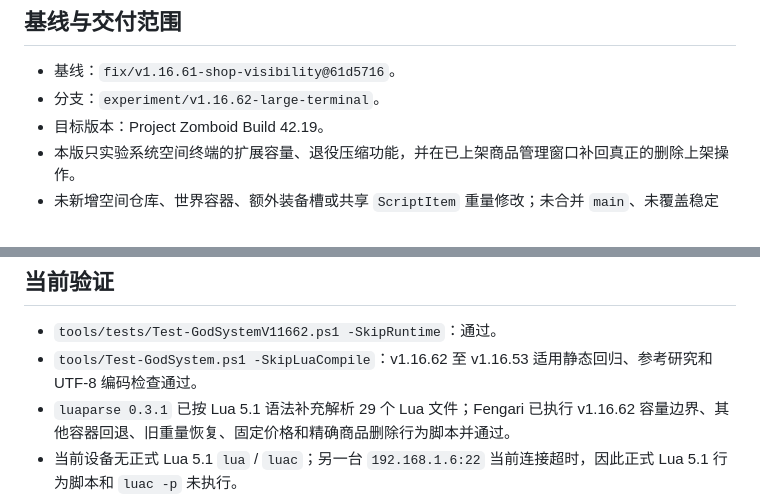
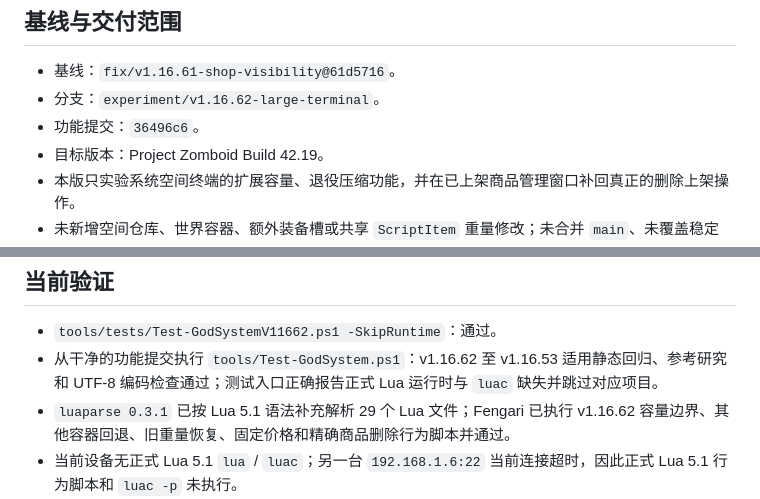
Before and after one commit to sj18627803120-source/GodSystem, a Markdown page: docs/GodSystem_DevHandoff_CN/55_v1.16.62_超大容量终端与商品删除实现.md, 2 parts joined by grey strips. Rendered like a GitHub page.

Commit message:
docs: record v1.16.62 verification

```diff
--- a/docs/GodSystem_DevHandoff_CN/55_v1.16.62_超大容量终端与商品删除实现.md
+++ b/docs/GodSystem_DevHandoff_CN/55_v1.16.62_超大容量终端与商品删除实现.md
@@ -4,6 +4,7 @@
 
 - 基线：`fix/v1.16.61-shop-visibility@61d5716`。
 - 分支：`experiment/v1.16.62-large-terminal`。
+- 功能提交：`36496c6`。
 - 目标版本：Project Zomboid Build 42.19。
 - 本版只实验系统空间终端的扩展容量、退役压缩功能，并在已上架商品管理窗口补回真正的删除上架操作。
 - 未新增空间仓库、世界容器、额外装备槽或共享 `ScriptItem` 重量修改；未合并 `main`、未覆盖稳定包。
@@ -54,7 +55,7 @@ SP 打开/刷新终端时注册本地判定；MP 客户端注册相同显示和
 ## 当前验证
 
 - `tools/tests/Test-GodSystemV11662.ps1 -SkipRuntime`：通过。
-- `tools/Test-GodSystem.ps1 -SkipLuaCompile`：v1.16.62 至 v1.16.53 适用静态回归、参考研究和 UTF-8 编码检查通过。
+- 从干净的功能提交执行 `tools/Test-GodSystem.ps1`：v1.16.62 至 v1.16.53 适用静态回归、参考研究和 UTF-8 编码检查通过；测试入口正确报告正式 Lua 运行时与 `luac` 缺失并跳过对应项目。
 - `luaparse 0.3.1` 已按 Lua 5.1 语法补充解析 29 个 Lua 文件；Fengari 已执行 v1.16.62 容量边界、其他容器回退、旧重量恢复、固定价格和精确商品删除行为脚本并通过。
 - 当前设备无正式 Lua 5.1 `lua` / `luac`；另一台 `192.168.1.6:22` 当前连接超时，因此正式 Lua 5.1 行为脚本和 `luac -p` 未执行。
 - B42.19 SP/MP 实机未执行；本分支仍是实验分支，不能标记稳定。
```
